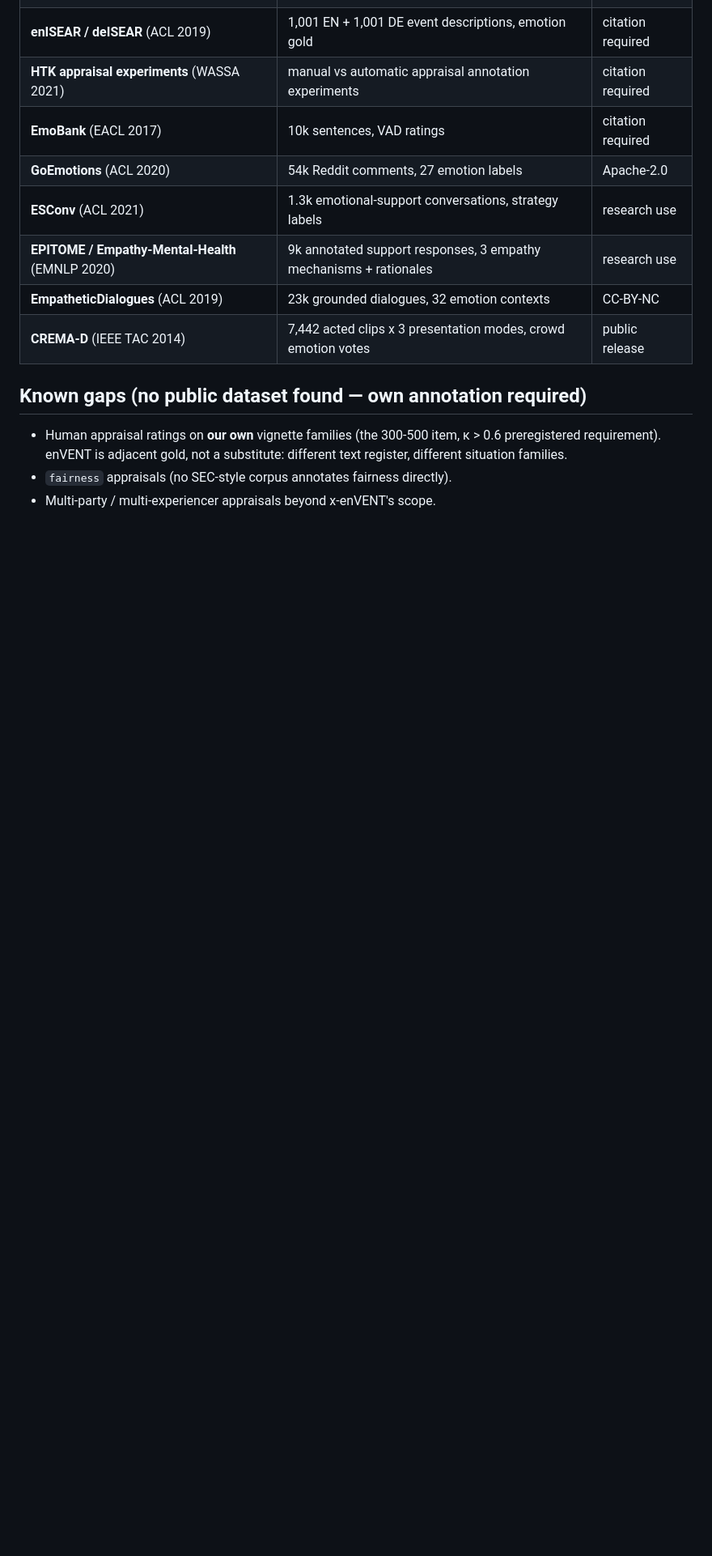
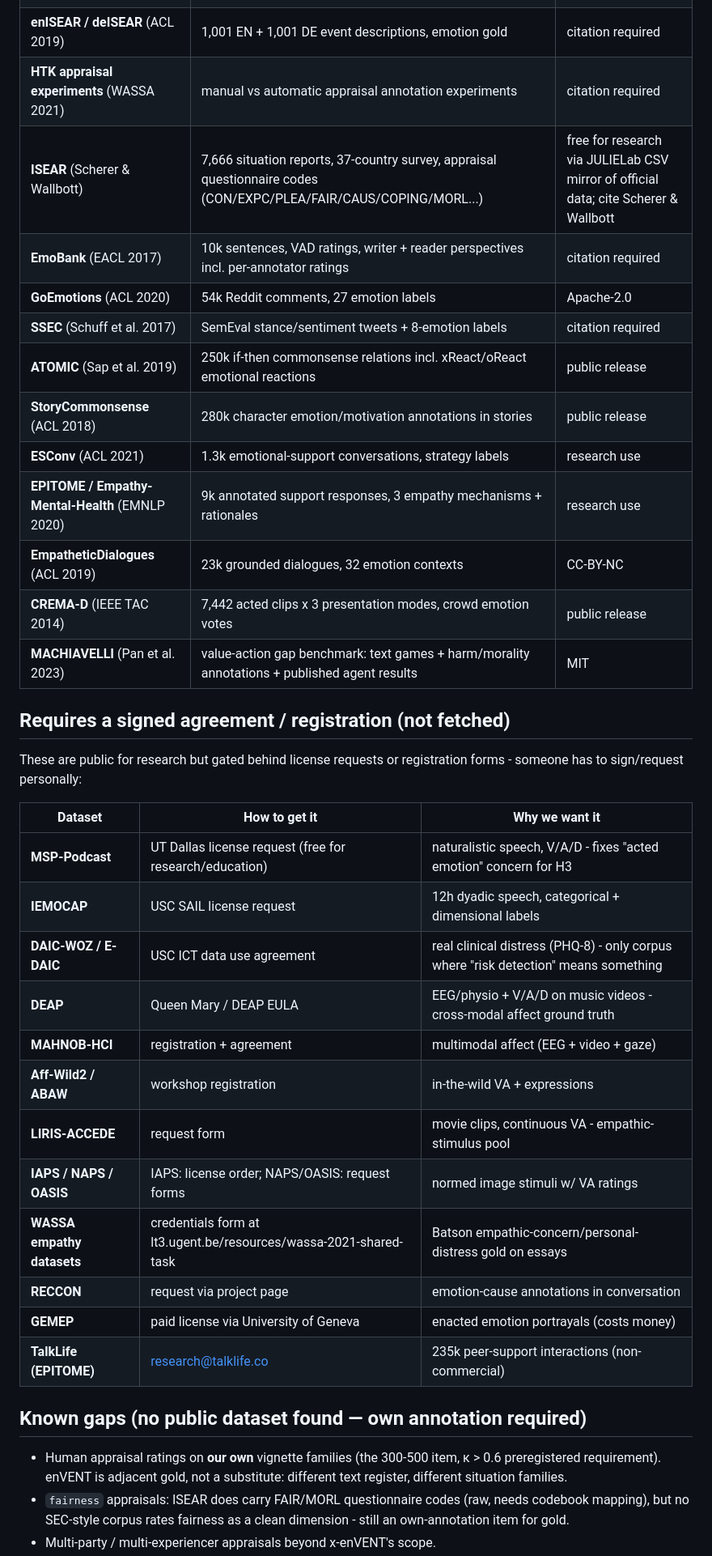
Before and after one commit to MindCore-LLC/appraisal-ei-benchmark, a Markdown page: DATASETS.md, the part around one of its changes. Shown at 81% size. Rendered like a GitHub page; blank space fills up the shorter version.

Commit message:
DATASETS.md: full corpus inventory + gated-dataset request guide

```diff
--- a/DATASETS.md
+++ b/DATASETS.md
@@ -61,18 +61,45 @@ questionnaires (`questionnaires/` in the corpus zip).
 | **Appraisal-enISEAR** (COLING 2020) | 1,001 enISEAR events, 7 Smith-Ellsworth dims, 3 annotators | citation required |
 | **enISEAR / deISEAR** (ACL 2019) | 1,001 EN + 1,001 DE event descriptions, emotion gold | citation required |
 | **HTK appraisal experiments** (WASSA 2021) | manual vs automatic appraisal annotation experiments | citation required |
-| **EmoBank** (EACL 2017) | 10k sentences, VAD ratings | citation required |
+| **ISEAR** (Scherer & Wallbott) | 7,666 situation reports, 37-country survey, appraisal questionnaire codes (CON/EXPC/PLEA/FAIR/CAUS/COPING/MORL...) | free for research via JULIELab CSV mirror of official data; cite Scherer & Wallbott |
+| **EmoBank** (EACL 2017) | 10k sentences, VAD ratings, writer + reader perspectives incl. per-annotator ratings | citation required |
 | **GoEmotions** (ACL 2020) | 54k Reddit comments, 27 emotion labels | Apache-2.0 |
+| **SSEC** (Schuff et al. 2017) | SemEval stance/sentiment tweets + 8-emotion labels | citation required |
+| **ATOMIC** (Sap et al. 2019) | 250k if-then commonsense relations incl. xReact/oReact emotional reactions | public release |
+| **StoryCommonsense** (ACL 2018) | 280k character emotion/motivation annotations in stories | public release |
 | **ESConv** (ACL 2021) | 1.3k emotional-support conversations, strategy labels | research use |
 | **EPITOME / Empathy-Mental-Health** (EMNLP 2020) | 9k annotated support responses, 3 empathy mechanisms + rationales | research use |
 | **EmpatheticDialogues** (ACL 2019) | 23k grounded dialogues, 32 emotion contexts | CC-BY-NC |
 | **CREMA-D** (IEEE TAC 2014) | 7,442 acted clips x 3 presentation modes, crowd emotion votes | public release |
+| **MACHIAVELLI** (Pan et al. 2023) | value-action gap benchmark: text games + harm/morality annotations + published agent results | MIT |
+
+## Requires a signed agreement / registration (not fetched)
+
+These are public for research but gated behind license requests or
+registration forms - someone has to sign/request personally:
+
+| Dataset | How to get it | Why we want it |
+|---|---|---|
+| **MSP-Podcast** | UT Dallas license request (free for research/education) | naturalistic speech, V/A/D - fixes "acted emotion" concern for H3 |
+| **IEMOCAP** | USC SAIL license request | 12h dyadic speech, categorical + dimensional labels |
+| **DAIC-WOZ / E-DAIC** | USC ICT data use agreement | real clinical distress (PHQ-8) - only corpus where "risk detection" means something |
+| **DEAP** | Queen Mary / DEAP EULA | EEG/physio + V/A/D on music videos - cross-modal affect ground truth |
+| **MAHNOB-HCI** | registration + agreement | multimodal affect (EEG + video + gaze) |
+| **Aff-Wild2 / ABAW** | workshop registration | in-the-wild VA + expressions |
+| **LIRIS-ACCEDE** | request form | movie clips, continuous VA - empathic-stimulus pool |
+| **IAPS / NAPS / OASIS** | IAPS: license order; NAPS/OASIS: request forms | normed image stimuli w/ VA ratings |
+| **WASSA empathy datasets** | credentials form at lt3.ugent.be/resources/wassa-2021-shared-task | Batson empathic-concern/personal-distress gold on essays |
+| **RECCON** | request via project page | emotion-cause annotations in conversation |
+| **GEMEP** | paid license via University of Geneva | enacted emotion portrayals (costs money) |
+| **TalkLife (EPITOME)** | research@talklife.co | 235k peer-support interactions (non-commercial) |
 
 ## Known gaps (no public dataset found — own annotation required)
 
 - Human appraisal ratings on **our own** vignette families (the 300-500
   item, κ > 0.6 preregistered requirement). enVENT is adjacent gold, not a
   substitute: different text register, different situation families.
-- `fairness` appraisals (no SEC-style corpus annotates fairness directly).
+- `fairness` appraisals: ISEAR does carry FAIR/MORL questionnaire codes
+  (raw, needs codebook mapping), but no SEC-style corpus rates fairness as a
+  clean dimension - still an own-annotation item for gold.
 - Multi-party / multi-experiencer appraisals beyond x-enVENT's scope.
 - Naturalistic (non-acted) acoustic distress: MSP-Podcast / DAIC-WOZ need
```
Also changed, not shown: other parts of DATASETS.md (+4 -3 lines).
